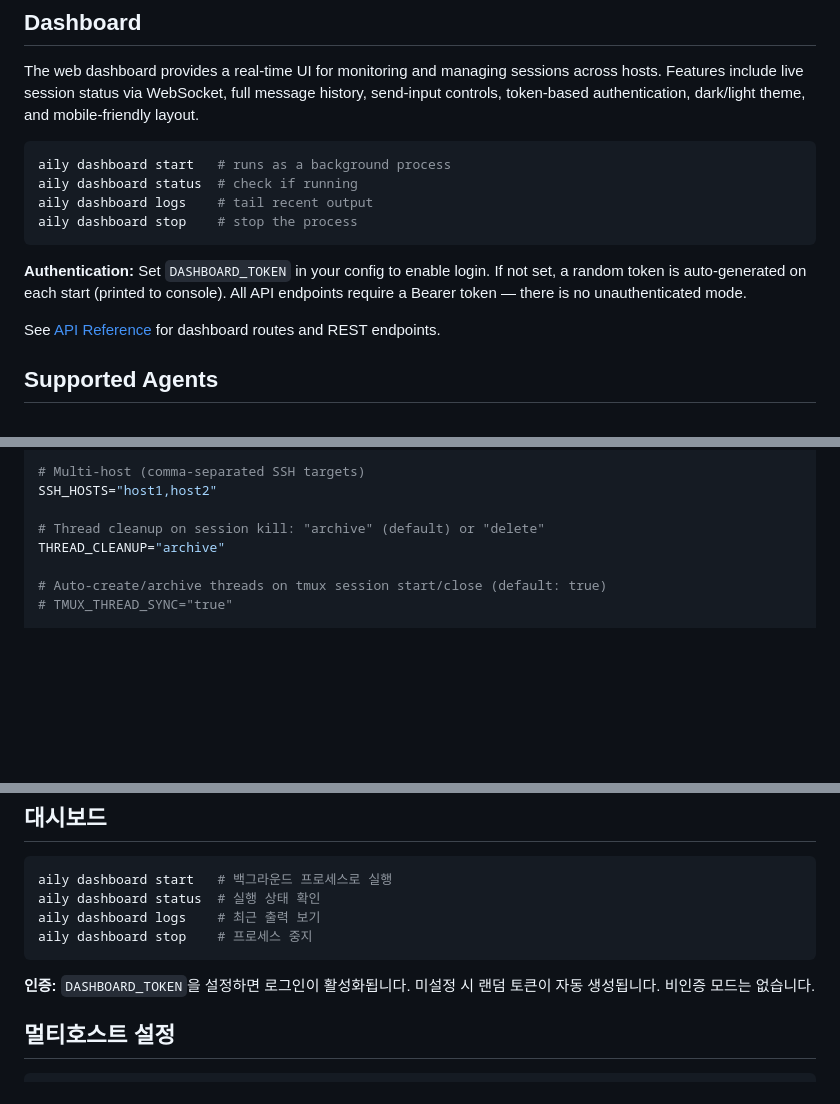
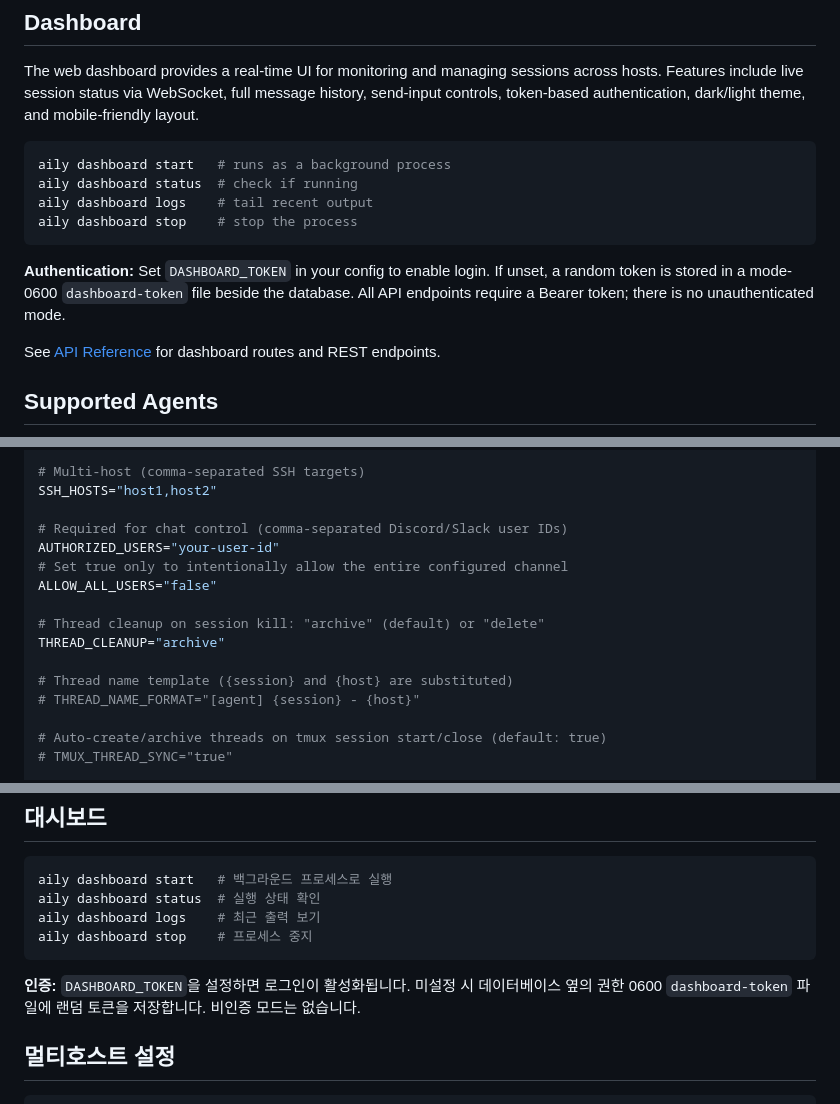
Before and after one commit to jiunbae/aily, a Markdown page: README.md, 3 parts joined by grey strips. GitHub-like rendering; folded sections open; blank space fills up the shorter version.

````diff
--- a/README.md
+++ b/README.md
@@ -252,7 +254,7 @@ aily dashboard logs    # tail recent output
 aily dashboard stop    # stop the process
 ```
 
-**Authentication:** Set `DASHBOARD_TOKEN` in your config to enable login. If not set, a random token is auto-generated on each start (printed to console). All API endpoints require a Bearer token — there is no unauthenticated mode.
+**Authentication:** Set `DASHBOARD_TOKEN` in your config to enable login. If unset, a random token is stored in a mode-0600 `dashboard-token` file beside the database. All API endpoints require a Bearer token; there is no unauthenticated mode.
 
 See [API Reference](docs/api.md) for dashboard routes and REST endpoints.
 
@@ -289,8 +291,16 @@ AILY_AUTH_TOKEN="your-auth-token"
 # Multi-host (comma-separated SSH targets)
 SSH_HOSTS="host1,host2"
 
+# Required for chat control (comma-separated Discord/Slack user IDs)
+AUTHORIZED_USERS="your-user-id"
+# Set true only to intentionally allow the entire configured channel
+ALLOW_ALL_USERS="false"
+
 # Thread cleanup on session kill: "archive" (default) or "delete"
 THREAD_CLEANUP="archive"
+
+# Thread name template ({session} and {host} are substituted)
+# THREAD_NAME_FORMAT="[agent] {session} - {host}"
 
 # Auto-create/archive threads on tmux session start/close (default: true)
 # TMUX_THREAD_SYNC="true"
@@ -425,7 +435,7 @@ aily dashboard logs    # 최근 출력 보기
 aily dashboard stop    # 프로세스 중지
 ```
 
-**인증:** `DASHBOARD_TOKEN`을 설정하면 로그인이 활성화됩니다. 미설정 시 랜덤 토큰이 자동 생성됩니다. 비인증 모드는 없습니다.
+**인증:** `DASHBOARD_TOKEN`을 설정하면 로그인이 활성화됩니다. 미설정 시 데이터베이스 옆의 권한 0600 `dashboard-token` 파일에 랜덤 토큰을 저장합니다. 비인증 모드는 없습니다.
 
 ## 멀티호스트 설정
 
````
Also changed, not shown: other parts of README.md (+2 -0 lines), README.ko.md (+8 -1 lines).
